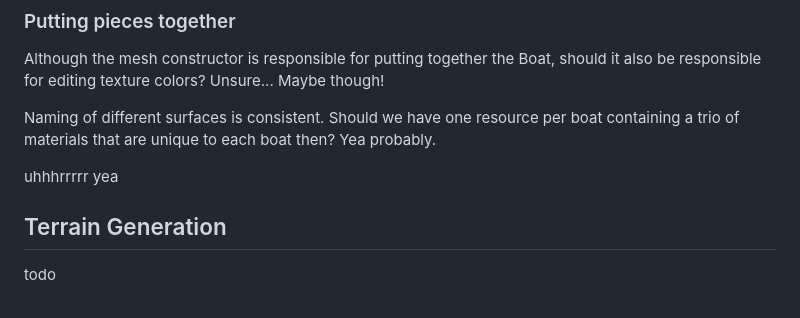
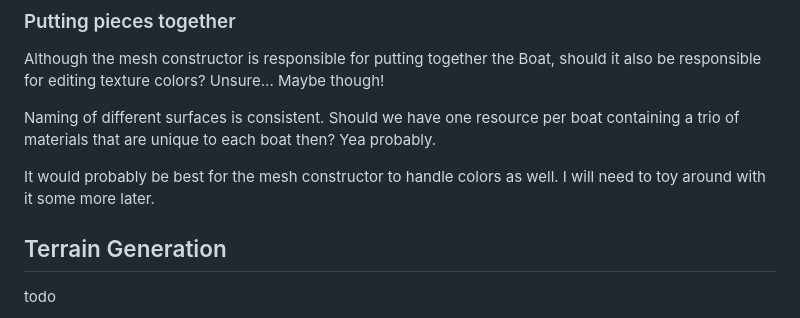
Before and after one commit to the-shipwrights/the-shipyard, a Markdown page: simulation/godot_instructions.md, the part around the change. GitHub-like rendering.

```diff
--- a/simulation/godot_instructions.md
+++ b/simulation/godot_instructions.md
@@ -72,7 +72,7 @@ Although the mesh constructor is responsible for putting together the Boat, shou
 
 Naming of different surfaces is consistent. Should we have one resource per boat containing a trio of materials that are unique to each boat then? Yea probably.
 
-uhhhrrrrr yea
+It would probably be best for the mesh constructor to handle colors as well. I will need to toy around with it some more later.
 
 ## Terrain Generation
 todo
```
